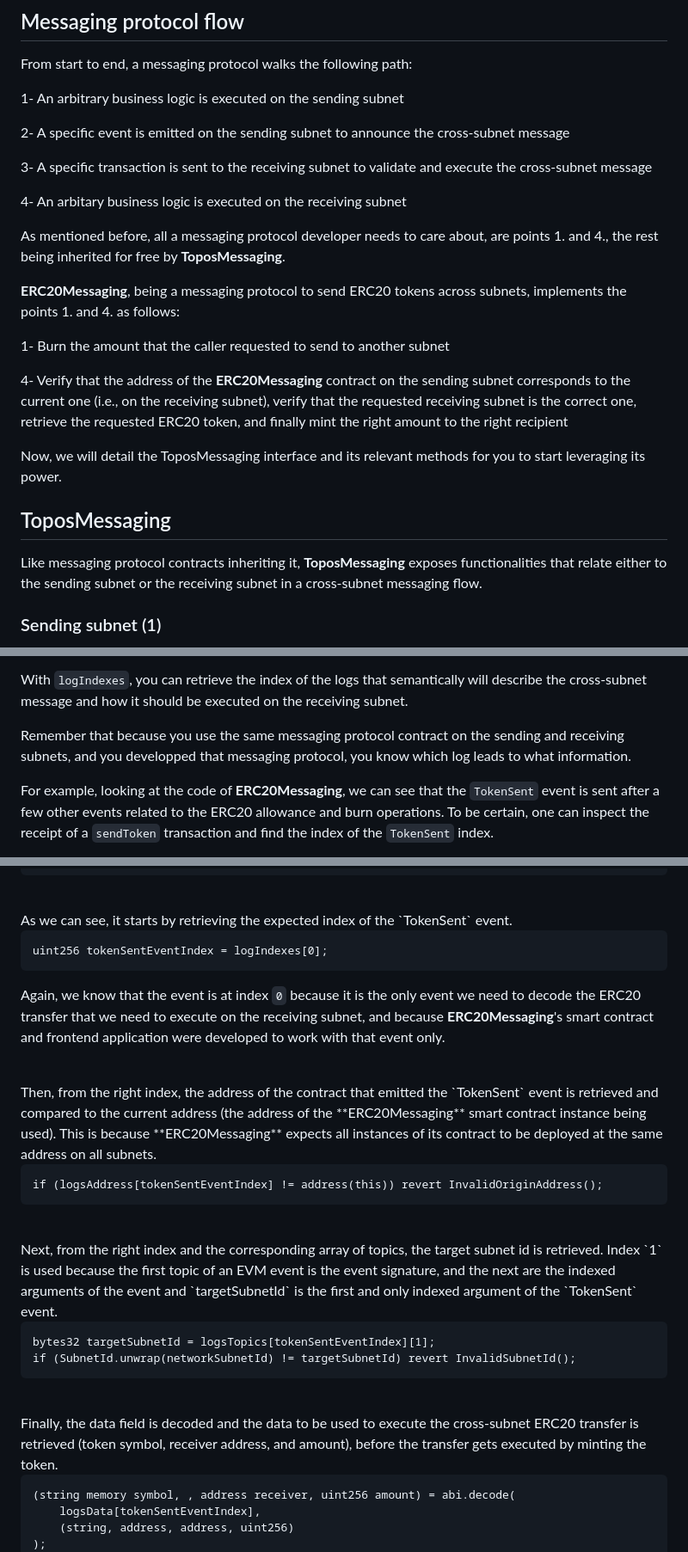
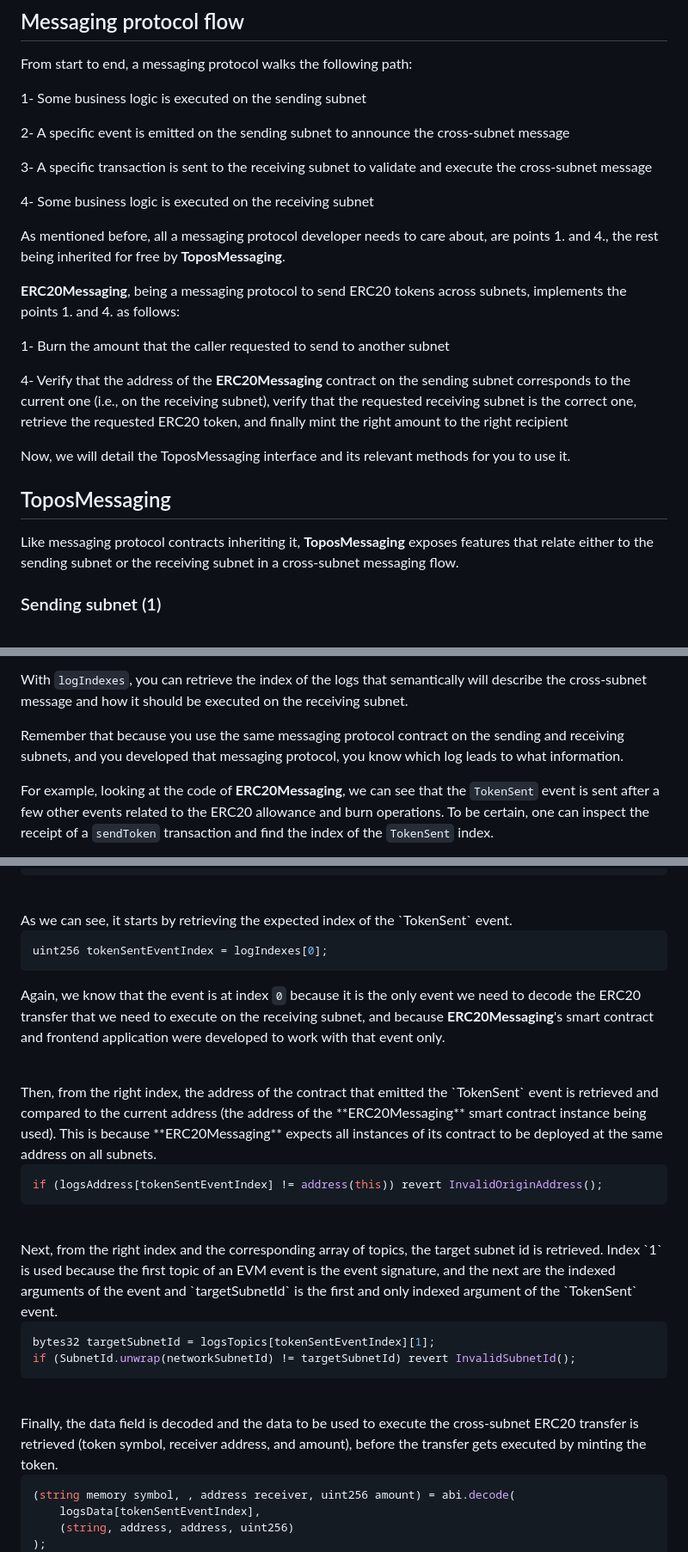
Before and after one commit to topos-protocol/dev-portal, a Markdown page: content/module-3/1-create-your-messaging-protocol.md, 3 parts joined by grey strips. Shown at 86% size. GitHub-like rendering.

````diff
--- a/content/module-3/1-create-your-messaging-protocol.md
+++ b/content/module-3/1-create-your-messaging-protocol.md
@@ -15,13 +15,13 @@ Before we dive into the technical details, let's go over the steps that, from a
 
 From start to end, a messaging protocol walks the following path:
 
-1- An arbitrary business logic is executed on the sending subnet
+1- Some business logic is executed on the sending subnet
 
 2- A specific event is emitted on the sending subnet to announce the cross-subnet message
 
 3- A specific transaction is sent to the receiving subnet to validate and execute the cross-subnet message
 
-4- An arbitary business logic is executed on the receiving subnet
+4- Some business logic is executed on the receiving subnet
 
 As mentioned before, all a messaging protocol developer needs to care about, are points 1. and 4., the rest being inherited for free by **ToposMessaging**.
 
@@ -35,11 +35,11 @@ As mentioned before, all a messaging protocol developer needs to care about, are
 
 </HighlightBox>
 
-Now, we will detail the ToposMessaging interface and its relevant methods for you to start leveraging its power.
+Now, we will detail the ToposMessaging interface and its relevant methods for you to use it.
 
 ## ToposMessaging
 
-Like messaging protocol contracts inheriting it, **ToposMessaging** exposes functionalities that relate either to the sending subnet or the receiving subnet in a cross-subnet messaging flow.
+Like messaging protocol contracts inheriting it, **ToposMessaging** exposes features that relate either to the sending subnet or the receiving subnet in a cross-subnet messaging flow.
 
 ### Sending subnet (1)
 
@@ -153,7 +153,7 @@ With `logIndexes`, you can retrieve the index of the logs that semantically will
 
 <HighlightBox type="tip" title="Which log indexes should I use?">
 
-Remember that because you use the same messaging protocol contract on the sending and receiving subnets, and you developped that messaging protocol, you know which log leads to what information.
+Remember that because you use the same messaging protocol contract on the sending and receiving subnets, and you developed that messaging protocol, you know which log leads to what information.
 
 For example, looking at the code of **ERC20Messaging**, we can see that the `TokenSent` event is sent after a few other events related to the ERC20 allowance and burn operations. To be certain, one can inspect the receipt of a `sendToken` transaction and find the index of the `TokenSent` index.
 
@@ -211,7 +211,7 @@ function _execute(
 <br/>
 As we can see, it starts by retrieving the expected index of the `TokenSent` event.
 
-```
+```solidity
 uint256 tokenSentEventIndex = logIndexes[0];
 ```
 Again, we know that the event is at index `0` because it is the only event we need to decode the ERC20 transfer that we need to execute on the receiving subnet, and because **ERC20Messaging**'s smart contract and frontend application were developed to work with that event only.
@@ -219,14 +219,14 @@ Again, we know that the event is at index `0` because it is the only event we ne
 <br/>
 Then, from the right index, the address of the contract that emitted the `TokenSent` event is retrieved and compared to the current address (the address of the **ERC20Messaging** smart contract instance being used). This is because **ERC20Messaging** expects all instances of its contract to be deployed at the same address on all subnets.
 
-```
+```solidity
 if (logsAddress[tokenSentEventIndex] != address(this)) revert InvalidOriginAddress();
 ```
 
 <br/>
 Next, from the right index and the corresponding array of topics, the target subnet id is retrieved. Index `1` is used because the first topic of an EVM event is the event signature, and the next are the indexed arguments of the event and `targetSubnetId` is the first and only indexed argument of the `TokenSent` event.
 
-```
+```solidity
 bytes32 targetSubnetId = logsTopics[tokenSentEventIndex][1];
 if (SubnetId.unwrap(networkSubnetId) != targetSubnetId) revert InvalidSubnetId();
 ```
@@ -234,7 +234,7 @@ if (SubnetId.unwrap(networkSubnetId) != targetSubnetId) revert InvalidSubnetId()
 <br/>
 Finally, the data field is decoded and the data to be used to execute the cross-subnet ERC20 transfer is retrieved (token symbol, receiver address, and amount), before the transfer gets executed by minting the token.
 
-```
+```solidity
 (string memory symbol, , address receiver, uint256 amount) = abi.decode(
     logsData[tokenSentEventIndex],
     (string, address, address, uint256)
````
Also changed, not shown: other parts of content/module-3/1-create-your-messaging-protocol.md (+9 -9 lines).
